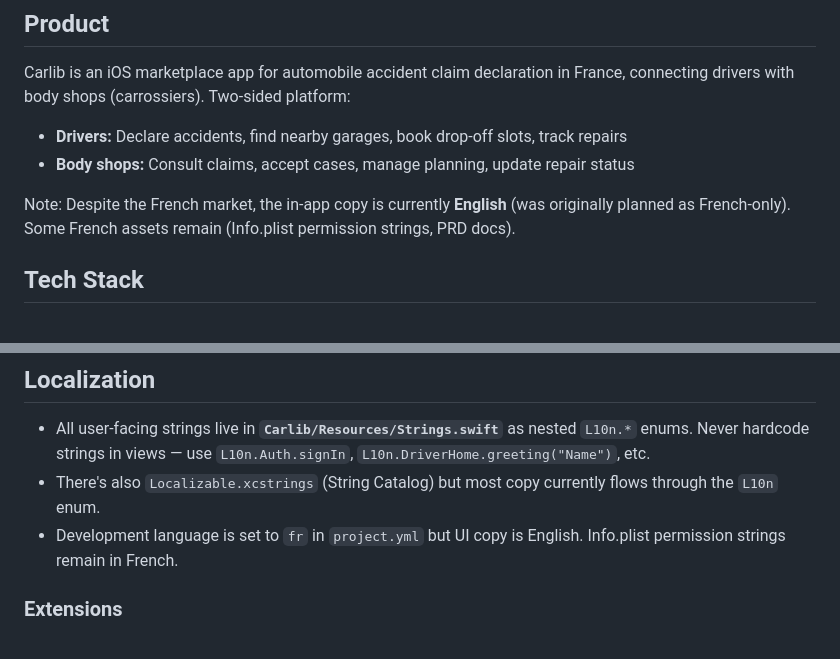
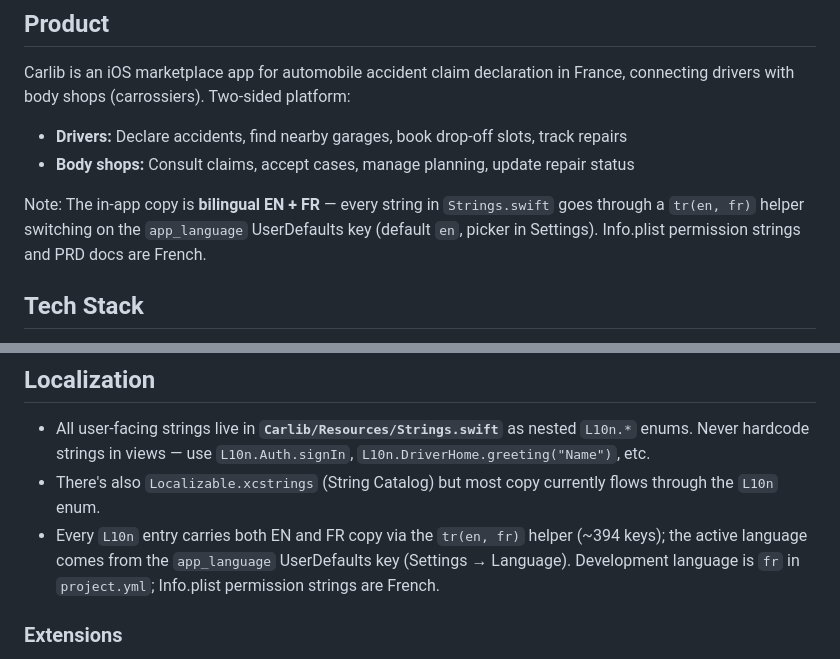
Before and after one commit to hulusi-tunc/Carlib, a Markdown page: CLAUDE.md, 2 parts joined by grey strips. Rendered like a GitHub page.

```diff
--- a/CLAUDE.md
+++ b/CLAUDE.md
@@ -8,7 +8,7 @@ Carlib is an iOS marketplace app for automobile accident claim declaration in Fr
 - **Drivers:** Declare accidents, find nearby garages, book drop-off slots, track repairs
 - **Body shops:** Consult claims, accept cases, manage planning, update repair status
 
-Note: Despite the French market, the in-app copy is currently **English** (was originally planned as French-only). Some French assets remain (Info.plist permission strings, PRD docs).
+Note: The in-app copy is **bilingual EN + FR** — every string in `Strings.swift` goes through a `tr(en, fr)` helper switching on the `app_language` UserDefaults key (default `en`, picker in Settings). Info.plist permission strings and PRD docs are French.
 
 ## Tech Stack
 
@@ -114,7 +119,7 @@ Design philosophy: **Custom** buttons/cards/badges/text fields. **Native iOS** f
 
 - All user-facing strings live in **`Carlib/Resources/Strings.swift`** as nested `L10n.*` enums. Never hardcode strings in views — use `L10n.Auth.signIn`, `L10n.DriverHome.greeting("Name")`, etc.
 - There's also `Localizable.xcstrings` (String Catalog) but most copy currently flows through the `L10n` enum.
-- Development language is set to `fr` in `project.yml` but UI copy is English. Info.plist permission strings remain in French.
+- Every `L10n` entry carries both EN and FR copy via the `tr(en, fr)` helper (~394 keys); the active language comes from the `app_language` UserDefaults key (Settings → Language). Development language is `fr` in `project.yml`; Info.plist permission strings are French.
 
 ### Extensions
 - **`DateFormatting`** (`Carlib/Extensions/`) — `Date.shortFormatted` ("Mon, Apr 7"), `.longFormatted`, `.timeFormatted`, `.relativeFormatted` ("2 days ago"). All hardcoded to `en_US` locale. Also provides `Date.daysFromNow(_:)` / `.hoursFromNow(_:)` for test data.
```
Also changed, not shown: other parts of CLAUDE.md (+23 -3 lines).
